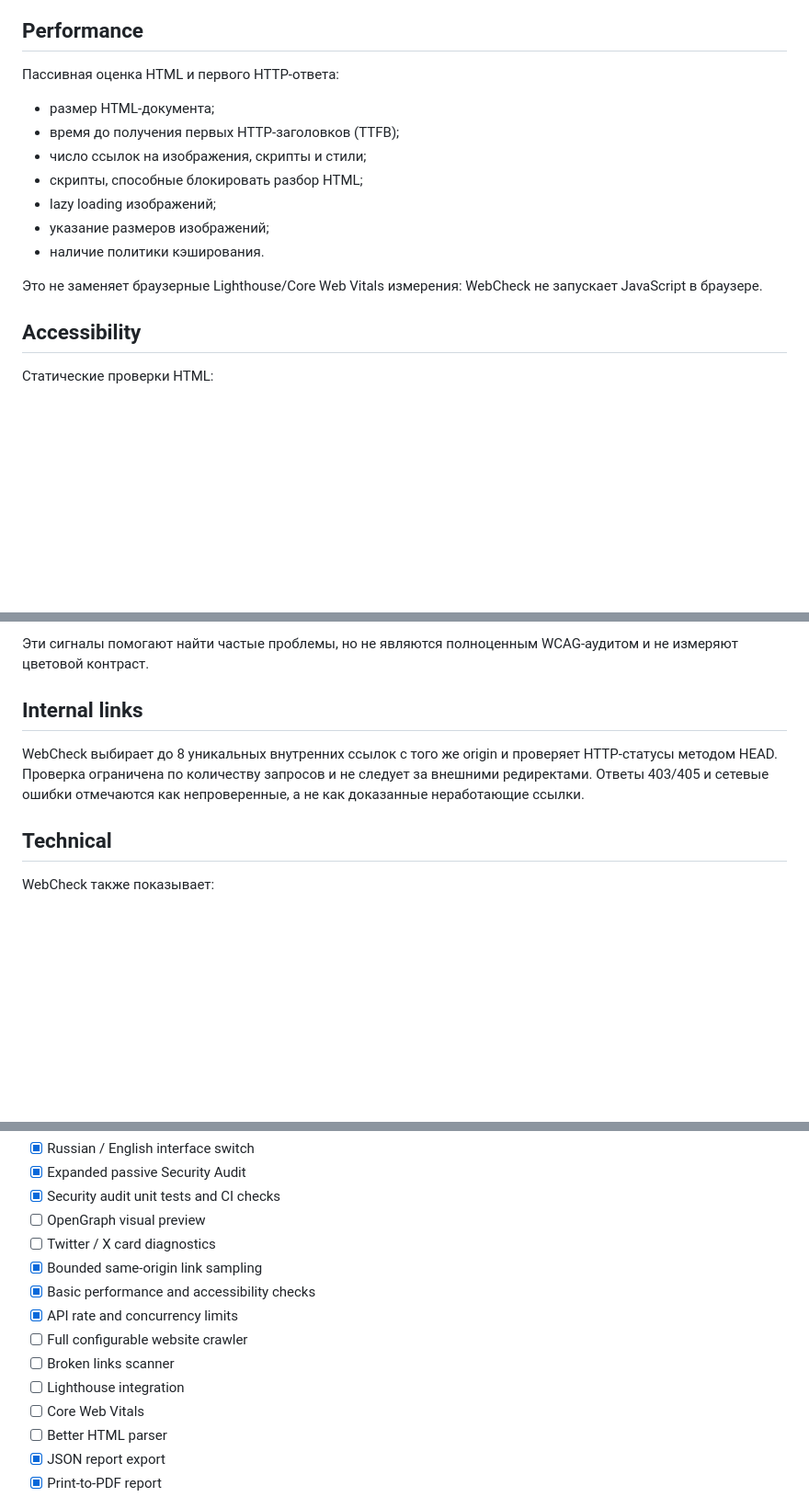
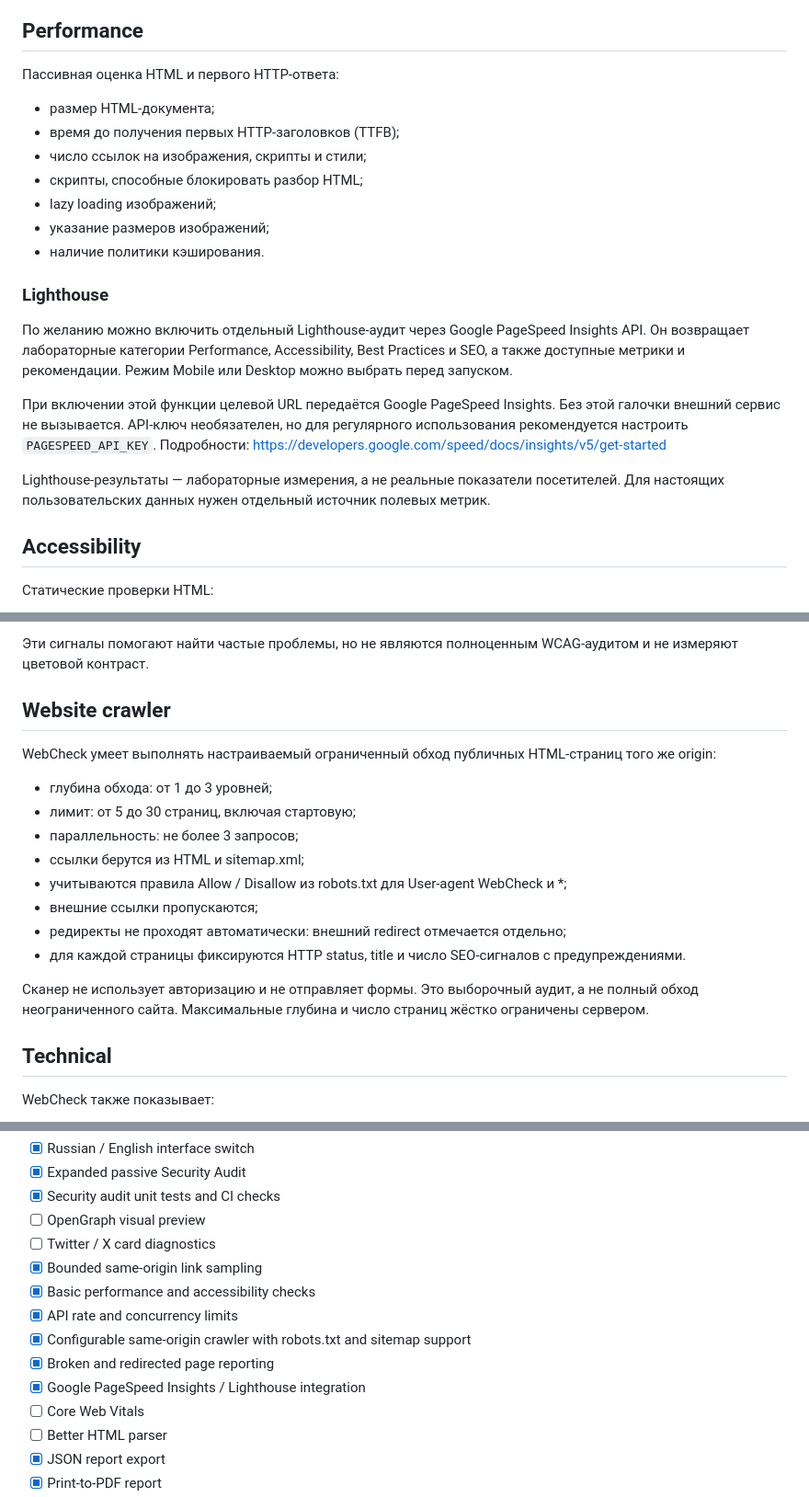
Before and after one commit to CayPlayProjects/WebCheck, a Markdown page: README.md, 3 parts joined by grey strips. Shown at 92% size. GitHub-like rendering; blank space fills up the shorter version.

Commit message:
Document configurable crawler and Lighthouse mode

```diff
--- a/README.md
+++ b/README.md
@@ -99,6 +99,7 @@ WebCheck не требует базы данных, регистрации по
 
 Пассивная оценка HTML и первого HTTP-ответа:
 
+
 - размер HTML-документа;
 - время до получения первых HTTP-заголовков (TTFB);
 - число ссылок на изображения, скрипты и стили;
@@ -107,7 +108,13 @@ WebCheck не требует базы данных, регистрации по
 - указание размеров изображений;
 - наличие политики кэширования.
 
-Это не заменяет браузерные Lighthouse/Core Web Vitals измерения: WebCheck не запускает JavaScript в браузере.
+### Lighthouse
+
+По желанию можно включить отдельный Lighthouse-аудит через Google PageSpeed Insights API. Он возвращает лабораторные категории Performance, Accessibility, Best Practices и SEO, а также доступные метрики и рекомендации. Режим Mobile или Desktop можно выбрать перед запуском.
+
+При включении этой функции целевой URL передаётся Google PageSpeed Insights. Без этой галочки внешний сервис не вызывается. API-ключ необязателен, но для регулярного использования рекомендуется настроить `PAGESPEED_API_KEY`. Подробности: https://developers.google.com/speed/docs/insights/v5/get-started
+
+Lighthouse-результаты — лабораторные измерения, а не реальные показатели посетителей. Для настоящих пользовательских данных нужен отдельный источник полевых метрик.
 
 ## Accessibility
 
@@ -123,9 +130,20 @@ WebCheck не требует базы данных, регистрации по
 
 Эти сигналы помогают найти частые проблемы, но не являются полноценным WCAG-аудитом и не измеряют цветовой контраст.
 
-## Internal links
+## Website crawler
 
-WebCheck выбирает до 8 уникальных внутренних ссылок с того же origin и проверяет HTTP-статусы методом HEAD. Проверка ограничена по количеству запросов и не следует за внешними редиректами. Ответы 403/405 и сетевые ошибки отмечаются как непроверенные, а не как доказанные неработающие ссылки.
+WebCheck умеет выполнять настраиваемый ограниченный обход публичных HTML-страниц того же origin:
+
+- глубина обхода: от 1 до 3 уровней;
+- лимит: от 5 до 30 страниц, включая стартовую;
+- параллельность: не более 3 запросов;
+- ссылки берутся из HTML и sitemap.xml;
+- учитываются правила Allow / Disallow из robots.txt для User-agent WebCheck и *;
+- внешние ссылки пропускаются;
+- редиректы не проходят автоматически: внешний redirect отмечается отдельно;
+- для каждой страницы фиксируются HTTP status, title и число SEO-сигналов с предупреждениями.
+
+Сканер не использует авторизацию и не отправляет формы. Это выборочный аудит, а не полный обход неограниченного сайта. Максимальные глубина и число страниц жёстко ограничены сервером.
 
 ## Technical
 
@@ -695,9 +715,9 @@ Security-результаты строятся по публичному HTML и
 - [x] Bounded same-origin link sampling
 - [x] Basic performance and accessibility checks
 - [x] API rate and concurrency limits
-- [ ] Full configurable website crawler
-- [ ] Broken links scanner
-- [ ] Lighthouse integration
+- [x] Configurable same-origin crawler with robots.txt and sitemap support
+- [x] Broken and redirected page reporting
+- [x] Google PageSpeed Insights / Lighthouse integration
 - [ ] Core Web Vitals
 - [ ] Better HTML parser
 - [x] JSON report export
```
Also changed, not shown: other parts of README.md (+6 -4 lines).
